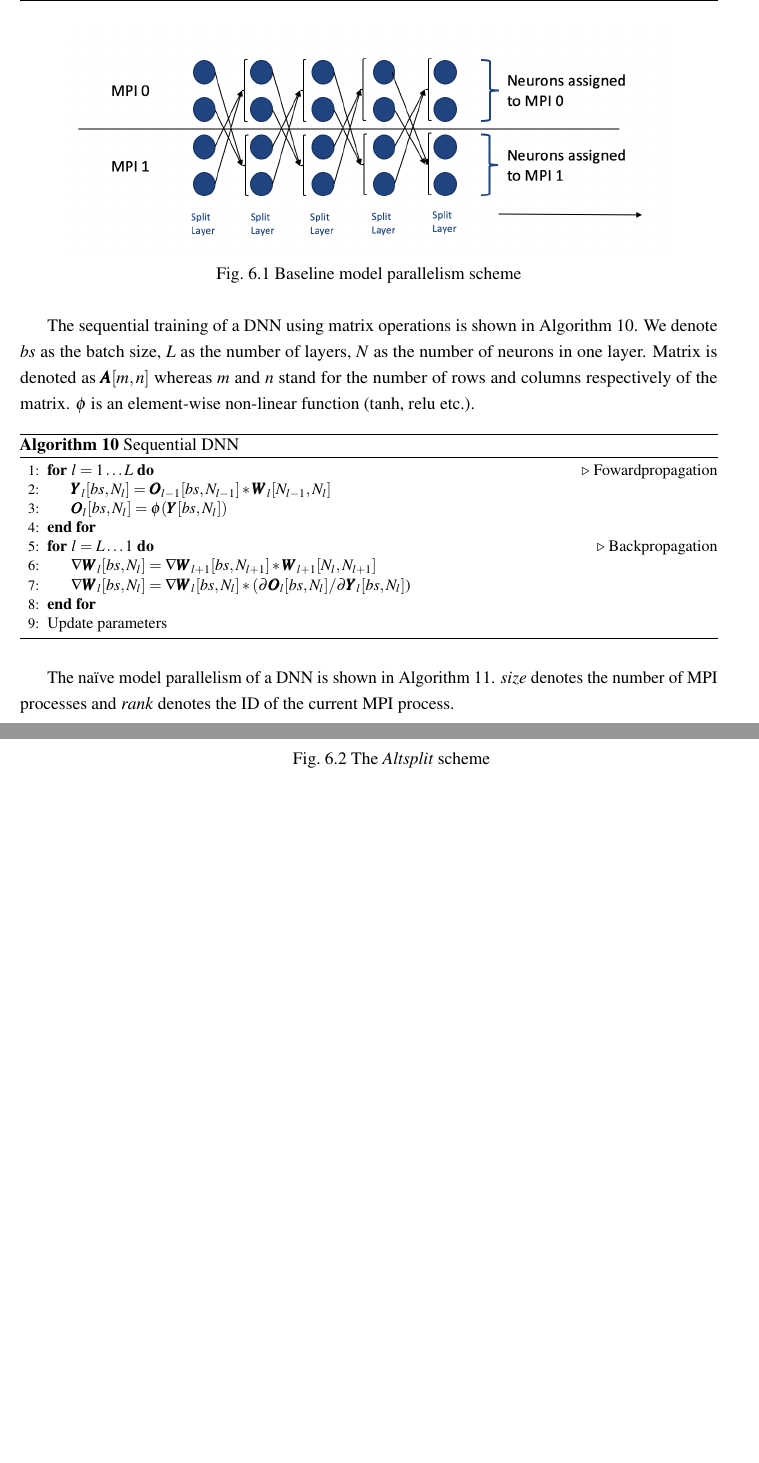
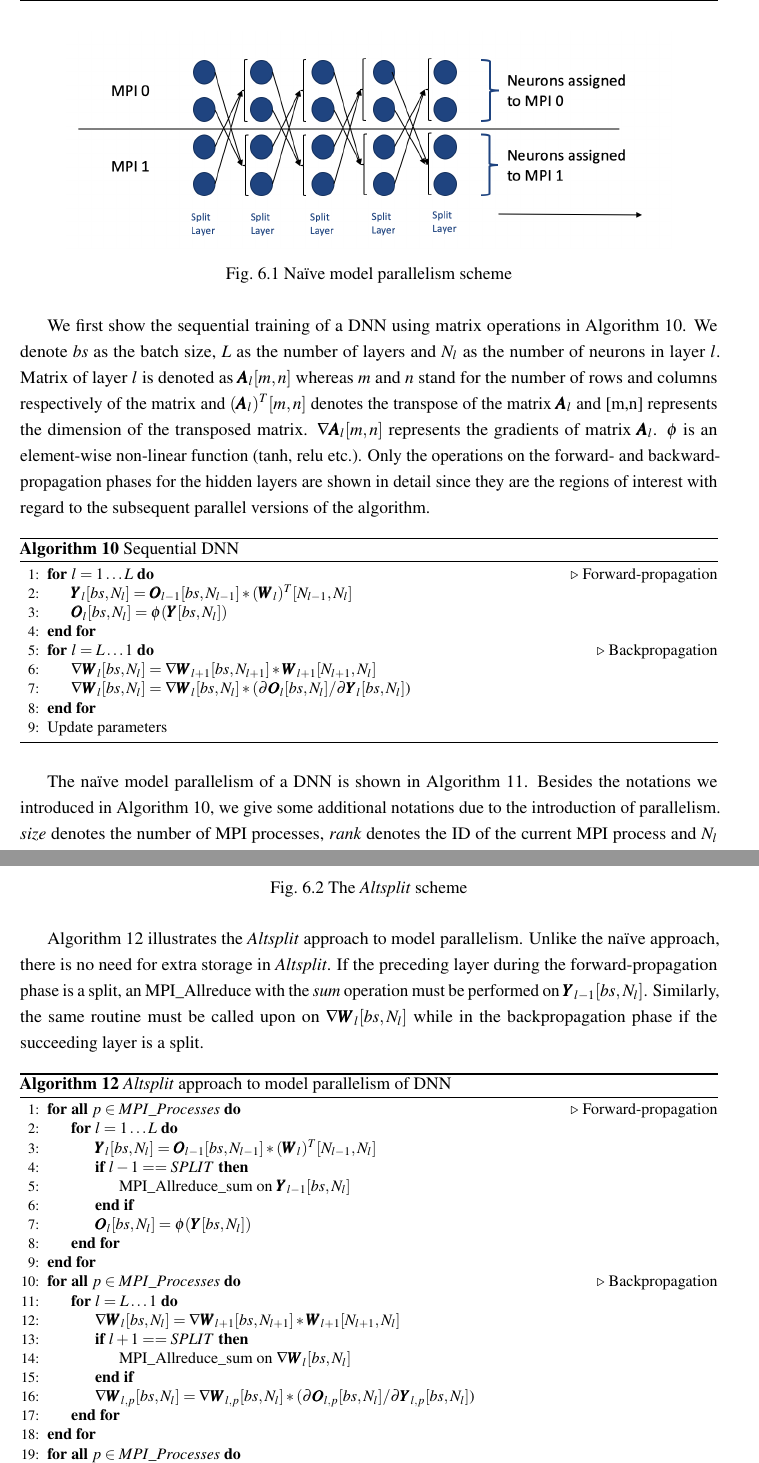
Before and after one commit to zhuangsc/PhD-thesis, a LaTeX thesis (thesis.tex, which reads altsplit/arch.tex): two parts of pages 76 and 77 of 96 before the commit and two parts of pages 76 and 78 of 98 after it, joined at a grey line, cut so that both start at the same text, the shorter picture padded with empty space. Compiled offline with pdfLaTeX.

Commit message:
chap 6 #3

```diff
--- a/altsplit/arch.tex
+++ b/altsplit/arch.tex
@@ -20,34 +20,40 @@ respective portions of the current layer.
 \begin{figure}[H]
     \centerline{\includegraphics[scale=0.60]{altsplit/figs/baseline.png}}
-    \caption{Baseline model parallelism scheme}
+    \caption{Na\"{i}ve model parallelism scheme}
     \label{fig:altsplit_baseline}
 \end{figure}
 
-The sequential training of a DNN using matrix operations is shown in
+We first show the sequential training of a DNN using matrix operations in
 Algorithm~\ref{alg:altsplit_sequential}. We denote $bs$ as the batch size, $L$
-as the number of layers, $N$ as the number of neurons in one layer. Matrix is
-denoted as $\pmb{A}[m,n]$ whereas $m$ and $n$ stand for the number of rows and
-columns respectively of the matrix. $\phi$ is an element-wise non-linear
-function (tanh, relu etc.).
+as the number of layers and $N_l$ as the number of neurons in layer $l$. Matrix
+of layer $l$ is denoted as $\pmb{A}_l[m,n]$ whereas $m$ and $n$ stand for the
+number of rows and columns respectively of the matrix and $(\pmb{A}_l)^T[m,n]$
+denotes the transpose of the matrix $\pmb{A}_l$ and [m,n] represents the
+dimension of the transposed matrix.  $\nabla \pmb{A}_l[m,n]$ represents the
+gradients of matrix $\pmb{A}_l$. $\phi$ is an element-wise non-linear function
+(tanh, relu etc.). Only the operations on the forward- and backward-propagation
+phases for the hidden layers are shown in detail since they are the regions of
+interest with regard to the subsequent parallel versions of the algorithm.
 \begin{algorithm}[H]%algorithm* occupies full page
 \caption{Sequential DNN}
 \label{alg:altsplit_sequential}
 {\fontsize{10}{10}\selectfont
 \begin{algorithmic}[1]
     \For {$l = 1 \ldots L$}
-    \Comment Fowardpropagation
-        \State $\pmb{Y}_l[bs, N_l] = \pmb{O}_{l-1}[bs, N_{l-1}] * \pmb{W}_{l}[N_{l-1}, N_l]$
+    \Comment Forward-propagation \State $\pmb{Y}_l[bs, N_l] = \pmb{O}_{l-1}[bs, N_{l-1}] * (\pmb{W}_{l})^T[N_{l-1}, N_l]$
         \State $\pmb{O}_l[bs, N_l] = \phi(\pmb{Y}[bs, N_l])$
     \EndFor
     \For {$l = L \ldots 1$}
     \Comment Backpropagation
-    \State $\nabla \pmb{W}_l[bs, N_l]  = \nabla \pmb{W}_{l+1}[bs, N_{l+1}] * \pmb{W}_{l+1}[N_l, N_{l+1}]$
-    \State $\nabla \pmb{W}_l[bs, N_l] = \nabla \pmb{W}_l[bs, N_l] * (\partial \pmb{O}_l[bs, N_l] / \partial \pmb{Y}_l[bs, N_l]$)
+        \State $\nabla \pmb{W}_l[bs, N_l]  = \nabla \pmb{W}_{l+1}[bs, N_{l+1}] * \pmb{W}_{l+1}[N_{l+1}, N_l]$
+        \State $\nabla \pmb{W}_l[bs, N_l] = \nabla \pmb{W}_l[bs, N_l] * (\partial \pmb{O}_l[bs, N_l] / \partial \pmb{Y}_l[bs, N_l]$)
     \EndFor
     \State Update parameters
 \end{algorithmic}}
 \end{algorithm}
 
 The na\"{i}ve model parallelism of a DNN is shown in
-Algorithm~\ref{alg:altsplit_baseline}. $size$ denotes the number of MPI
-processes and $rank$ denotes the ID of the current MPI process.
+Algorithm~\ref{alg:altsplit_baseline}. Besides the notations we introduced in
+Algorithm~\ref{alg:altsplit_sequential}, we give some additional notations due
+to the introduction of parallelism. $size$ denotes the number of MPI processes,
+$rank$ denotes the ID of the current MPI process and $N_l$ represents the number
@@ -53,0 +64,2 @@ processes and $rank$ denotes the ID of the current MPI process.
+\begin{itemize}
+    \item The weight matrix of each hidden layer $\pmb{W}_l$ should be of dimension
@@ -97,0 +123,34 @@ preceding layer is split over the MPI processes. In order to
+Algorithm~\ref{alg:altsplit_altsplit} illustrates the \emph{Altsplit} approach
+to model parallelism. Unlike the na\"{i}ve approach, there is no need for extra
+storage in \emph{Altsplit}. If the preceding layer during the
+forward-propagation phase is a split, an MPI\_Allreduce with the \textit{sum}
+operation must be performed on $\pmb{Y}_{l-1}[bs, N_{l}]$. Similarly, the same
+routine must be called upon on $\nabla \pmb{W}_l[bs, N_l]$ while in the
+backpropagation phase if the succeeding layer is a split.
+
+\begin{algorithm}[H]
+\caption{\emph{Altsplit} approach to model parallelism of DNN}
+\label{alg:altsplit_altsplit}
+{\fontsize{10}{10}\selectfont
+\begin{algorithmic}[1]
+    \ForAll {$p \in MPI\_Processes$}
+    \Comment Forward-propagation \For {$l = 1 \ldots L$}
+            \State $\pmb{Y}_l[bs, N_l] = \pmb{O}_{l-1}[bs, N_{l-1}] * (\pmb{W}_{l})^T[N_{l-1}, N_l]$
+            \If {$l-1 == SPLIT$}
+                \State MPI\_Allreduce\_sum on $\pmb{Y}_{l-1}[bs, N_{l}]$
+            \EndIf
+            \State $\pmb{O}_l[bs, N_l] = \phi(\pmb{Y}[bs, N_l])$
+        \EndFor
+    \EndFor
+    \ForAll {$p \in MPI\_Processes$}
+    \Comment Backpropagation \For {$l = L \ldots 1$}
+            \State $\nabla \pmb{W}_l[bs, N_l]  = \nabla \pmb{W}_{l+1}[bs,
+            N_{l+1}] * \pmb{W}_{l+1}[N_{l+1}, N_l]$
+            \If {$l+1 == SPLIT$}
+                \State MPI\_Allreduce\_sum on $\nabla \pmb{W}_l[bs, N_l]$
+            \EndIf
+            \State $\nabla \pmb{W}_{l,p}[bs, N_l] = \nabla \pmb{W}_{l,p}[bs, N_l] * (\partial \pmb{O}_{l,p}[bs, N_l] / \partial \pmb{Y}_{l,p}[bs, N_l]$)
+        \EndFor
+    \EndFor
+    \ForAll {$p \in MPI\_Processes$}
+        \State Update parameters
```
Also changed, not shown: altsplit/arch.tex (76 more changed lines).
